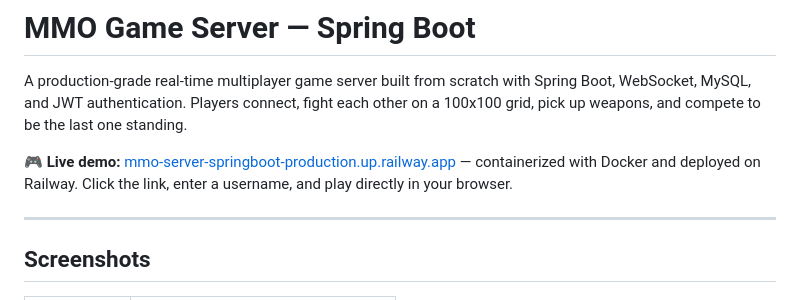
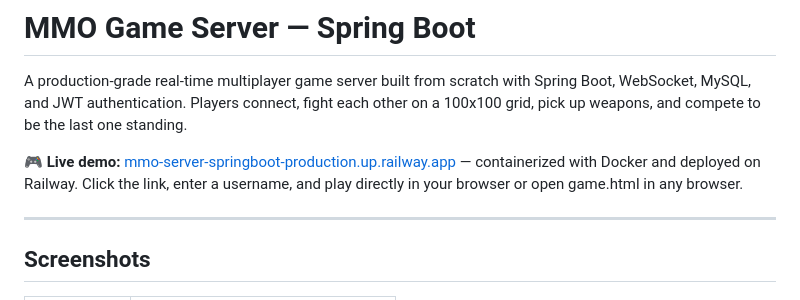
Before and after one commit to dhruvrajsinghgaur/mmo-server-springboot, a Markdown page: README.md, the part around the change. Rendered like a GitHub page.

Commit message:
updated README and added direct link support

```diff
--- a/README.md
+++ b/README.md
@@ -2,7 +2,7 @@
 
 A production-grade real-time multiplayer game server built from scratch with Spring Boot, WebSocket, MySQL, and JWT authentication. Players connect, fight each other on a 100x100 grid, pick up weapons, and compete to be the last one standing.
 
-**🎮 Live demo:** [mmo-server-springboot-production.up.railway.app](https://mmo-server-springboot-production.up.railway.app) — containerized with Docker and deployed on Railway. Click the link, enter a username, and play directly in your browser.
+**🎮 Live demo:** [mmo-server-springboot-production.up.railway.app](https://mmo-server-springboot-production.up.railway.app) — containerized with Docker and deployed on Railway. Click the link, enter a username, and play directly in your browser or open game.html in any browser.
 
 ---
 
```
